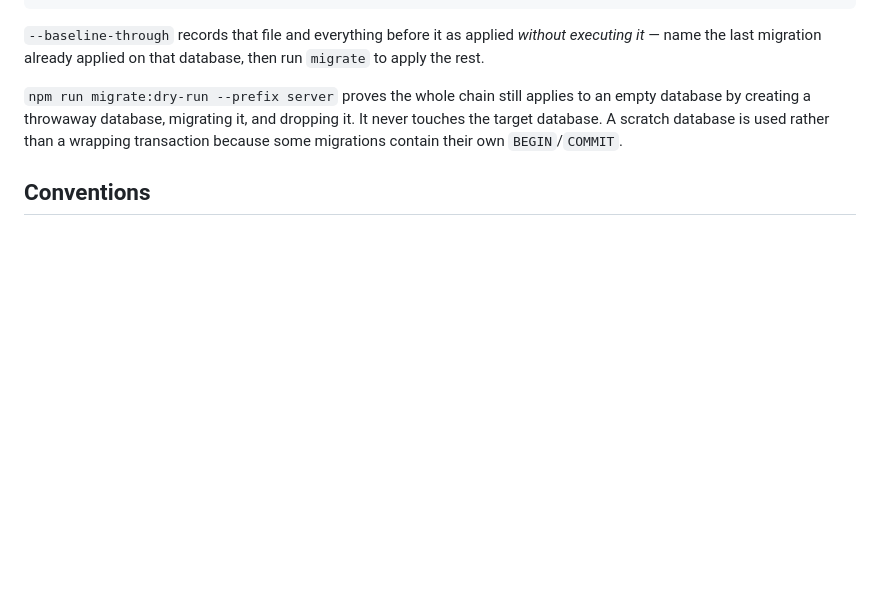
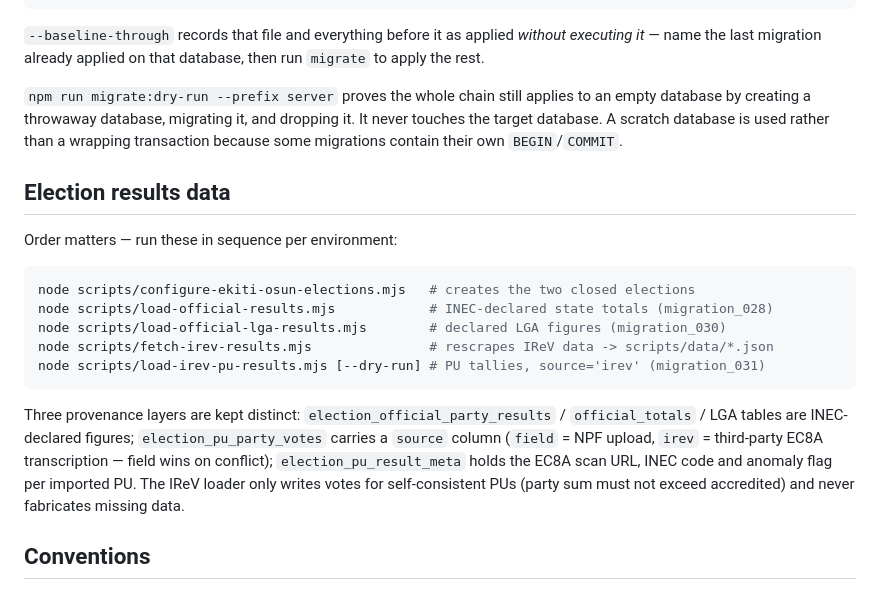
Before and after one commit to rolandconsultnig/ElectionSitrep, a Markdown page: AGENTS.md, the part around the change. Rendered like a GitHub page; blank space fills up the shorter version.

Commit message:
docs: document the election results loading pipeline in AGENTS.md
Generated with [Devin](https://devin.ai)

Co-Authored-By: Devin <158243242+devin-ai-integration[bot]@users.noreply.github.com>

````diff
--- a/AGENTS.md
+++ b/AGENTS.md
@@ -58,6 +58,26 @@ an empty database by creating a throwaway database, migrating it, and dropping
 it. It never touches the target database. A scratch database is used rather than
 a wrapping transaction because some migrations contain their own `BEGIN`/`COMMIT`.
 
+## Election results data
+
+Order matters — run these in sequence per environment:
+
+```sh
+node scripts/configure-ekiti-osun-elections.mjs   # creates the two closed elections
+node scripts/load-official-results.mjs            # INEC-declared state totals (migration_028)
+node scripts/load-official-lga-results.mjs        # declared LGA figures (migration_030)
+node scripts/fetch-irev-results.mjs               # rescrapes IReV data -> scripts/data/*.json
+node scripts/load-irev-pu-results.mjs [--dry-run] # PU tallies, source='irev' (migration_031)
+```
+
+Three provenance layers are kept distinct: `election_official_party_results` /
+`official_totals` / LGA tables are INEC-declared figures; `election_pu_party_votes`
+carries a `source` column (`field` = NPF upload, `irev` = third-party EC8A
+transcription — field wins on conflict); `election_pu_result_meta` holds the
+EC8A scan URL, INEC code and anomaly flag per imported PU. The IReV loader only
+writes votes for self-consistent PUs (party sum must not exceed accredited) and
+never fabricates missing data.
+
 ## Conventions
 
 - Portal pages live in `sitrep-app/src/pages/portal/`; shared views go in
````
